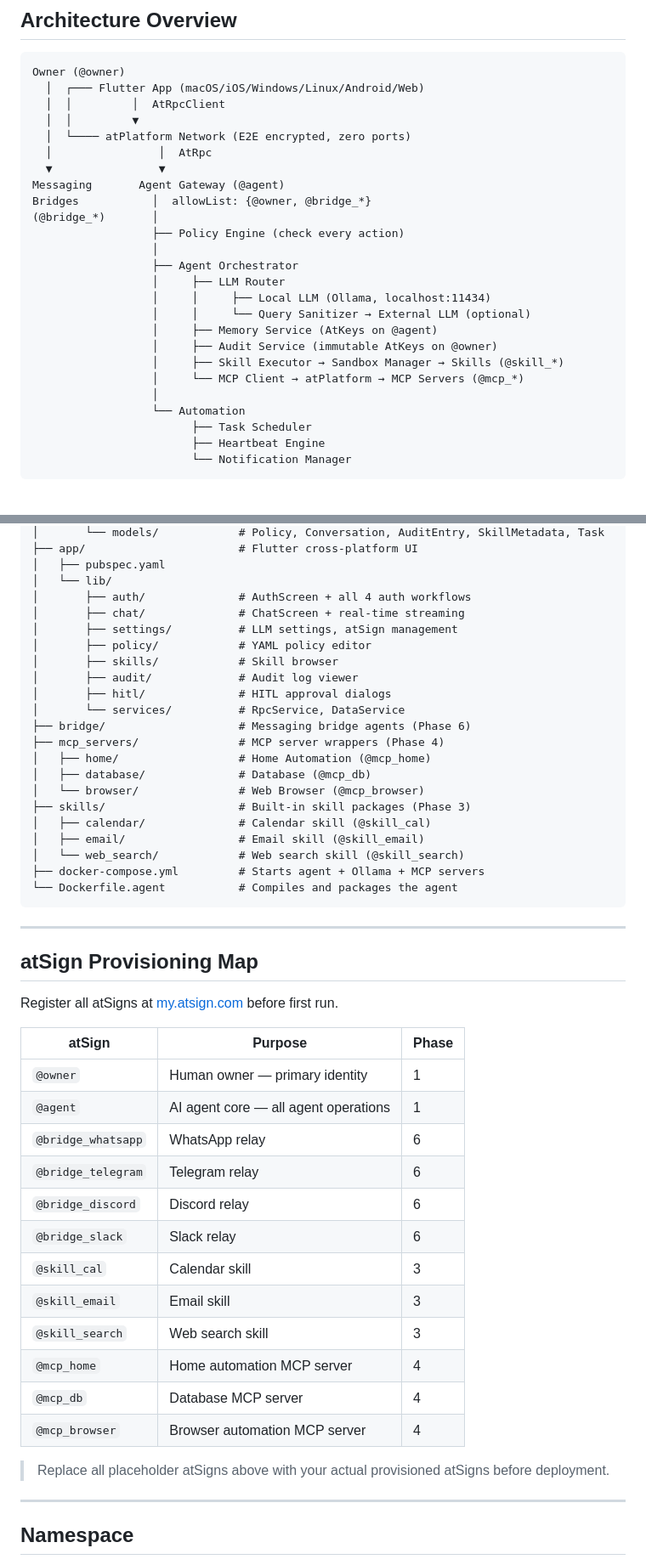
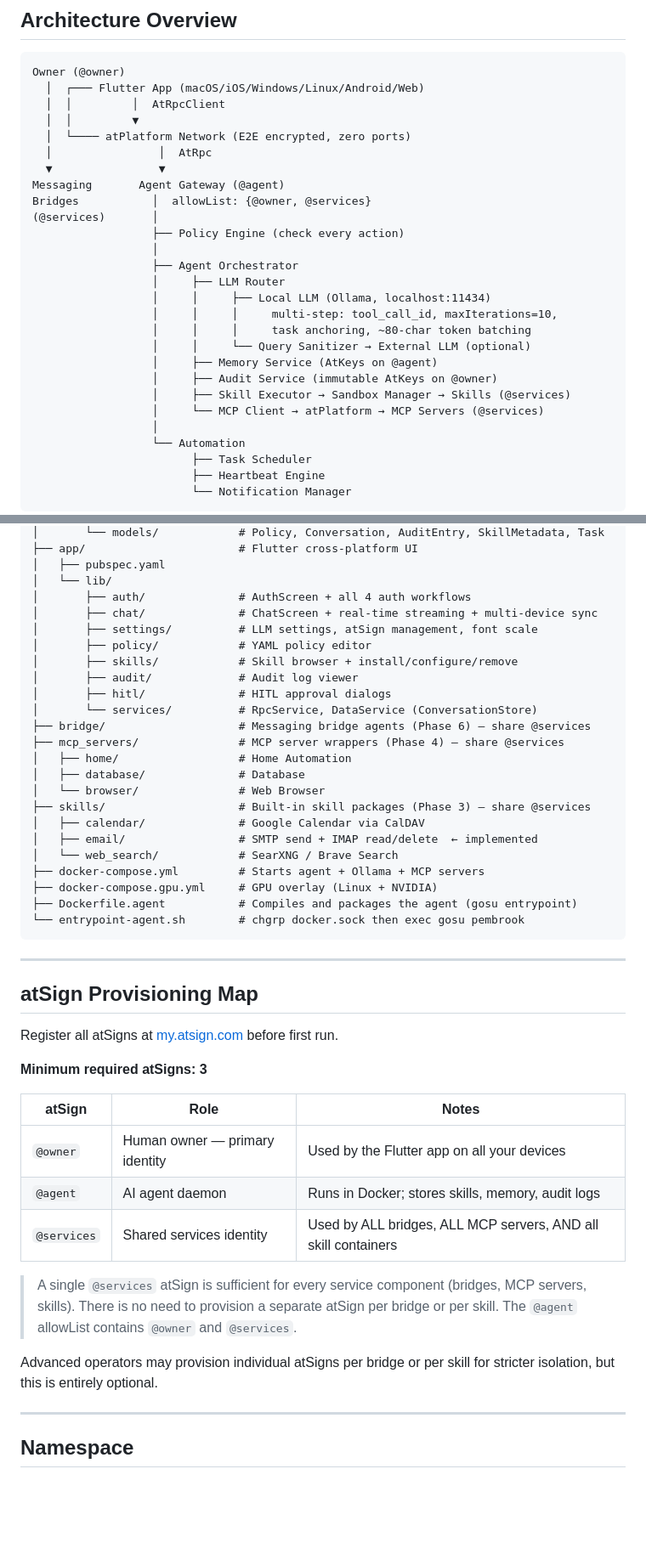
Before and after one commit to pembrook-ai/Pembrook, a Markdown page: README.md, 2 parts joined by grey strips. Shown at 85% size. Drawn GitHub-style; blank space fills up the shorter version.

````diff
--- a/README.md
+++ b/README.md
@@ -36,18 +37,20 @@ Owner (@owner)
   │                │  AtRpc
   ▼                ▼
 Messaging       Agent Gateway (@agent)
-Bridges           │  allowList: {@owner, @bridge_*}
-(@bridge_*)       │
+Bridges           │  allowList: {@owner, @services}
+(@services)       │
                   ├── Policy Engine (check every action)
                   │
                   ├── Agent Orchestrator
                   │     ├── LLM Router
                   │     │     ├── Local LLM (Ollama, localhost:11434)
+                  │     │     │     multi-step: tool_call_id, maxIterations=10,
+                  │     │     │     task anchoring, ~80-char token batching
                   │     │     └── Query Sanitizer → External LLM (optional)
                   │     ├── Memory Service (AtKeys on @agent)
                   │     ├── Audit Service (immutable AtKeys on @owner)
-                  │     ├── Skill Executor → Sandbox Manager → Skills (@skill_*)
-                  │     └── MCP Client → atPlatform → MCP Servers (@mcp_*)
+                  │     ├── Skill Executor → Sandbox Manager → Skills (@services)
+                  │     └── MCP Client → atPlatform → MCP Servers (@services)
                   │
                   └── Automation
                         ├── Task Scheduler
@@ -80,24 +83,26 @@ pembrook/
 │   ├── pubspec.yaml
 │   └── lib/
 │       ├── auth/              # AuthScreen + all 4 auth workflows
-│       ├── chat/              # ChatScreen + real-time streaming
-│       ├── settings/          # LLM settings, atSign management
+│       ├── chat/              # ChatScreen + real-time streaming + multi-device sync
+│       ├── settings/          # LLM settings, atSign management, font scale
 │       ├── policy/            # YAML policy editor
-│       ├── skills/            # Skill browser
+│       ├── skills/            # Skill browser + install/configure/remove
 │       ├── audit/             # Audit log viewer
 │       ├── hitl/              # HITL approval dialogs
-│       └── services/          # RpcService, DataService
-├── bridge/                    # Messaging bridge agents (Phase 6)
-├── mcp_servers/               # MCP server wrappers (Phase 4)
-│   ├── home/                  # Home Automation (@mcp_home)
-│   ├── database/              # Database (@mcp_db)
-│   └── browser/               # Web Browser (@mcp_browser)
-├── skills/                    # Built-in skill packages (Phase 3)
-│   ├── calendar/              # Calendar skill (@skill_cal)
-│   ├── email/                 # Email skill (@skill_email)
-│   └── web_search/            # Web search skill (@skill_search)
+│       └── services/          # RpcService, DataService (ConversationStore)
+├── bridge/                    # Messaging bridge agents (Phase 6) — share @services
+├── mcp_servers/               # MCP server wrappers (Phase 4) — share @services
+│   ├── home/                  # Home Automation
+│   ├── database/              # Database
+│   └── browser/               # Web Browser
+├── skills/                    # Built-in skill packages (Phase 3) — share @services
+│   ├── calendar/              # Google Calendar via CalDAV
+│   ├── email/                 # SMTP send + IMAP read/delete  ← implemented
+│   └── web_search/            # SearXNG / Brave Search
 ├── docker-compose.yml         # Starts agent + Ollama + MCP servers
-└── Dockerfile.agent           # Compiles and packages the agent
+├── docker-compose.gpu.yml     # GPU overlay (Linux + NVIDIA)
+├── Dockerfile.agent           # Compiles and packages the agent (gosu entrypoint)
+└── entrypoint-agent.sh        # chgrp docker.sock then exec gosu pembrook
 ```
 
 ---
@@ -106,22 +111,17 @@ pembrook/
 
 Register all atSigns at [my.atsign.com](https://my.atsign.com) before first run.
 
-| atSign | Purpose | Phase |
+**Minimum required atSigns: 3**
+
+| atSign | Role | Notes |
 |---|---|---|
-| `@owner` | Human owner — primary identity | 1 |
-| `@agent` | AI agent core — all agent operations | 1 |
-| `@bridge_whatsapp` | WhatsApp relay | 6 |
-| `@bridge_telegram` | Telegram relay | 6 |
-| `@bridge_discord` | Discord relay | 6 |
-| `@bridge_slack` | Slack relay | 6 |
-| `@skill_cal` | Calendar skill | 3 |
-| `@skill_email` | Email skill | 3 |
-| `@skill_search` | Web search skill | 3 |
-| `@mcp_home` | Home automation MCP server | 4 |
-| `@mcp_db` | Database MCP server | 4 |
-| `@mcp_browser` | Browser automation MCP server | 4 |
+| `@owner` | Human owner — primary identity | Used by the Flutter app on all your devices |
+| `@agent` | AI agent daemon | Runs in Docker; stores skills, memory, audit logs |
+| `@services` | Shared services identity | Used by ALL bridges, ALL MCP servers, AND all skill containers |
 
-> Replace all placeholder atSigns above with your actual provisioned atSigns before deployment.
+> A single `@services` atSign is sufficient for every service component (bridges, MCP servers, skills). There is no need to provision a separate atSign per bridge or per skill. The `@agent` allowList contains `@owner` and `@services`.
+
+Advanced operators may provision individual atSigns per bridge or per skill for stricter isolation, but this is entirely optional.
 
 ---
 
````
Also changed, not shown: other parts of README.md (+76 -20 lines).
